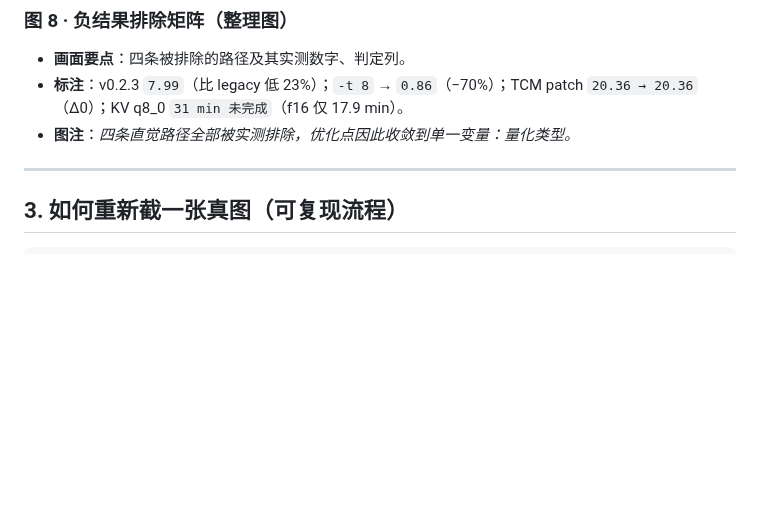
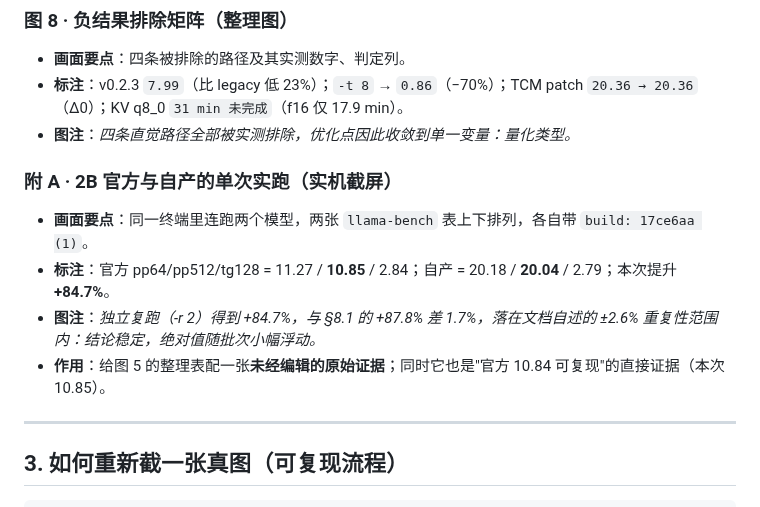
Before and after one commit to Rxlls/k1-qwen35-opt, a Markdown page: docs/DEMO_SHOTS.md, the part around the change. GitHub-like rendering; blank space fills up the shorter version.

```diff
--- a/docs/DEMO_SHOTS.md
+++ b/docs/DEMO_SHOTS.md
@@ -95,6 +95,13 @@ ls ~/cie/results/          # bench_2b_*.txt / bench_4b_*.txt / bench_depth_self.
 - **标注**：v0.2.3 `7.99`（比 legacy 低 23%）；`-t 8` → `0.86`（−70%）；TCM patch `20.36 → 20.36`（Δ0）；KV q8_0 `31 min 未完成`（f16 仅 17.9 min）。
 - **图注**：*四条直觉路径全部被实测排除，优化点因此收敛到单一变量：量化类型。*
 
+### 附 A · 2B 官方与自产的单次实跑（实机截屏）
+
+- **画面要点**：同一终端里连跑两个模型，两张 `llama-bench` 表上下排列，各自带 `build: 17ce6aa (1)`。
+- **标注**：官方 pp64/pp512/tg128 = 11.27 / **10.85** / 2.84；自产 = 20.18 / **20.04** / 2.79；本次提升 **+84.7%**。
+- **图注**：*独立复跑（-r 2）得到 +84.7%，与 §8.1 的 +87.8% 差 1.7%，落在文档自述的 ±2.6% 重复性范围内：结论稳定，绝对值随批次小幅浮动。*
+- **作用**：给图 5 的整理表配一张**未经编辑的原始证据**；同时它也是"官方 10.84 可复现"的直接证据（本次 10.85）。
+
 ---
 
 ## 3. 如何重新截一张真图（可复现流程）
```
Also changed, not shown: docs/AUDIT.md (added, +102 -0 lines), docs/DEPLOY.md (+14 -11 lines), docs/figs/demo/figA.png (added), 2 other files.
